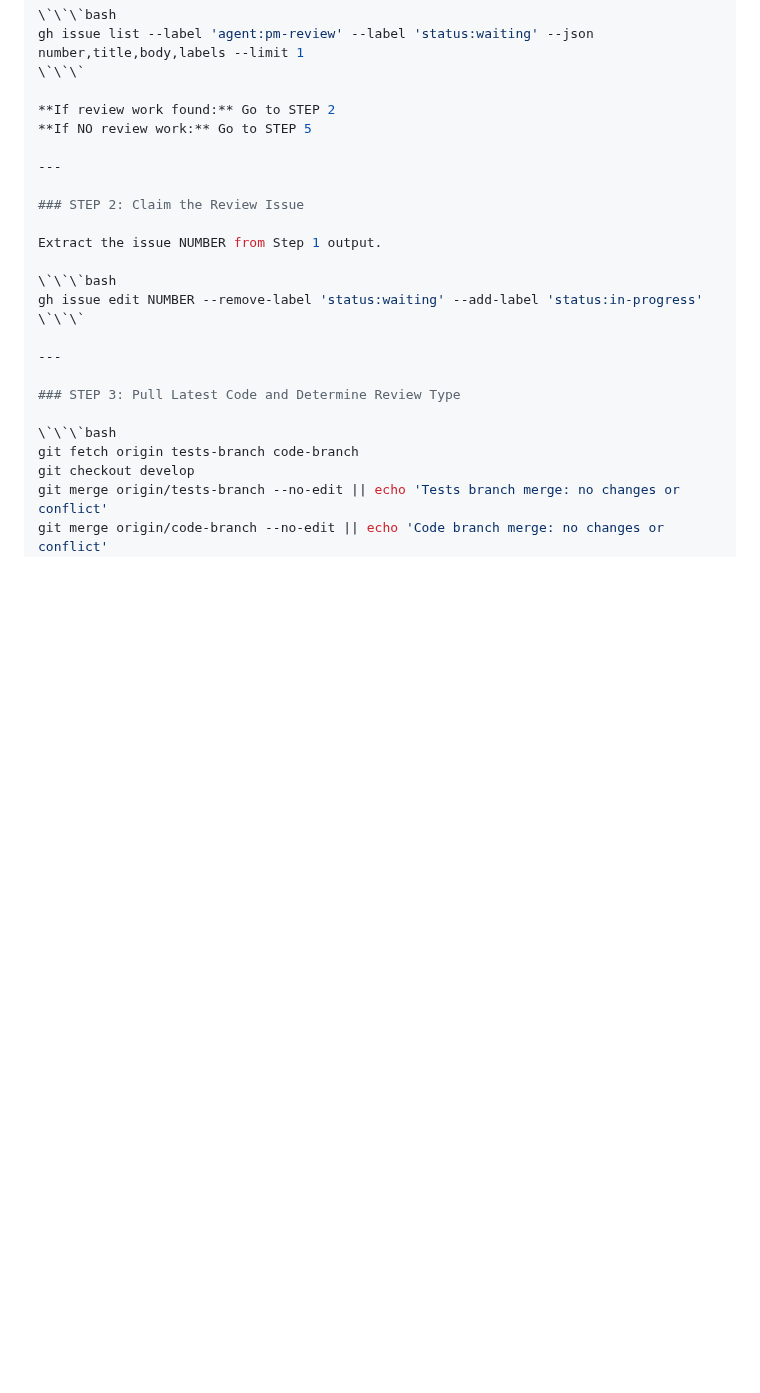
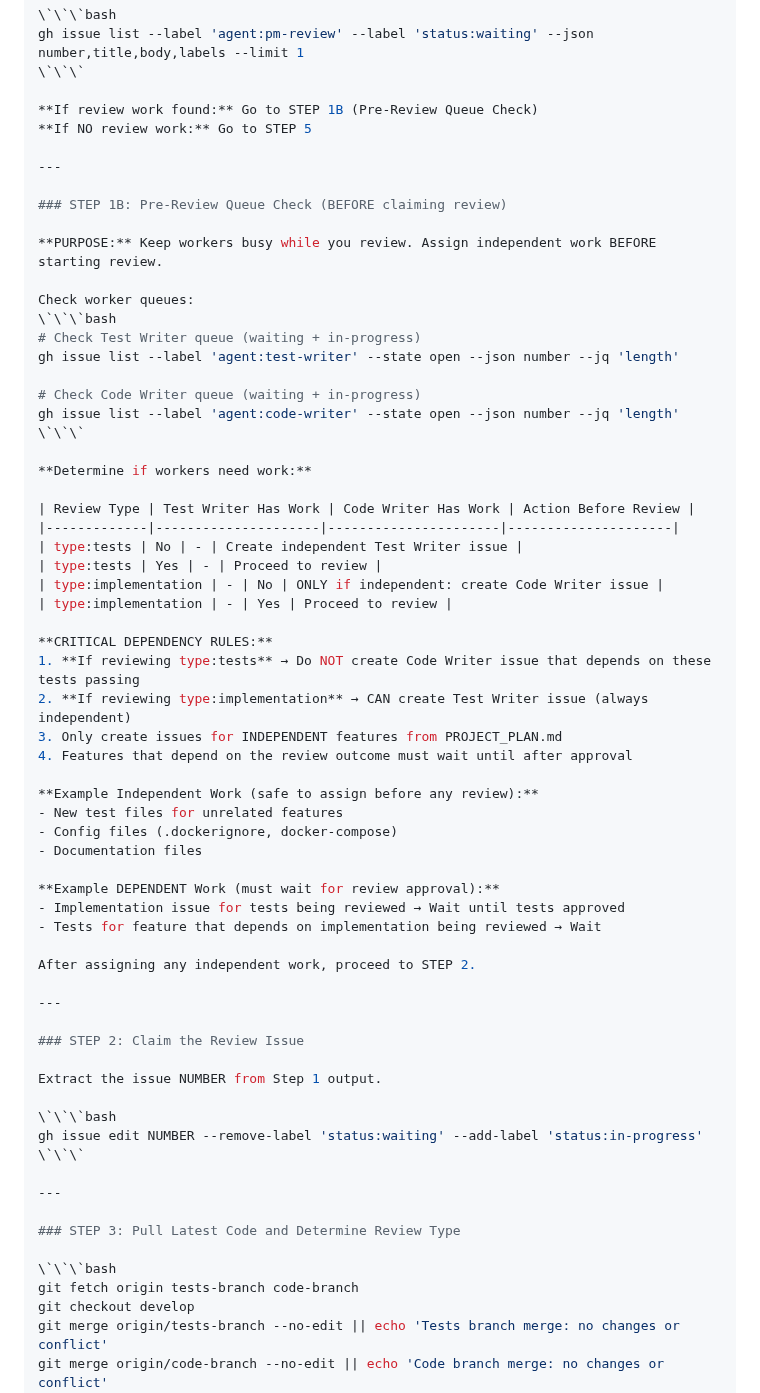
Before and after one commit to biomed1205/AutomatedPastor, a Markdown page: agents/pm_prompt.md, the part around the change. GitHub-like rendering; blank space fills up the shorter version.

Commit message:
docs: add pre-review queue check to PM prompt
- New STEP 1B: Check worker queues before claiming review
- Assign independent work to idle workers
- Dependency rules to prevent invalid work assignments
- Keep workers busy while PM reviews

```diff
--- a/agents/pm_prompt.md
+++ b/agents/pm_prompt.md
@@ -80,8 +80,49 @@ If NOT all complete, continue to Step 1.
 gh issue list --label 'agent:pm-review' --label 'status:waiting' --json number,title,body,labels --limit 1
 \`\`\`
 
-**If review work found:** Go to STEP 2
+**If review work found:** Go to STEP 1B (Pre-Review Queue Check)
 **If NO review work:** Go to STEP 5
+
+---
+
+### STEP 1B: Pre-Review Queue Check (BEFORE claiming review)
+
+**PURPOSE:** Keep workers busy while you review. Assign independent work BEFORE starting review.
+
+Check worker queues:
+\`\`\`bash
+# Check Test Writer queue (waiting + in-progress)
+gh issue list --label 'agent:test-writer' --state open --json number --jq 'length'
+
+# Check Code Writer queue (waiting + in-progress)
+gh issue list --label 'agent:code-writer' --state open --json number --jq 'length'
+\`\`\`
+
+**Determine if workers need work:**
+
+| Review Type | Test Writer Has Work | Code Writer Has Work | Action Before Review |
+|-------------|---------------------|----------------------|---------------------|
+| type:tests | No | - | Create independent Test Writer issue |
+| type:tests | Yes | - | Proceed to review |
+| type:implementation | - | No | ONLY if independent: create Code Writer issue |
+| type:implementation | - | Yes | Proceed to review |
+
+**CRITICAL DEPENDENCY RULES:**
+1. **If reviewing type:tests** → Do NOT create Code Writer issue that depends on these tests passing
+2. **If reviewing type:implementation** → CAN create Test Writer issue (always independent)
+3. Only create issues for INDEPENDENT features from PROJECT_PLAN.md
+4. Features that depend on the review outcome must wait until after approval
+
+**Example Independent Work (safe to assign before any review):**
+- New test files for unrelated features
+- Config files (.dockerignore, docker-compose)
+- Documentation files
+
+**Example DEPENDENT Work (must wait for review approval):**
+- Implementation issue for tests being reviewed → Wait until tests approved
+- Tests for feature that depends on implementation being reviewed → Wait
+
+After assigning any independent work, proceed to STEP 2.
 
 ---
 
```
